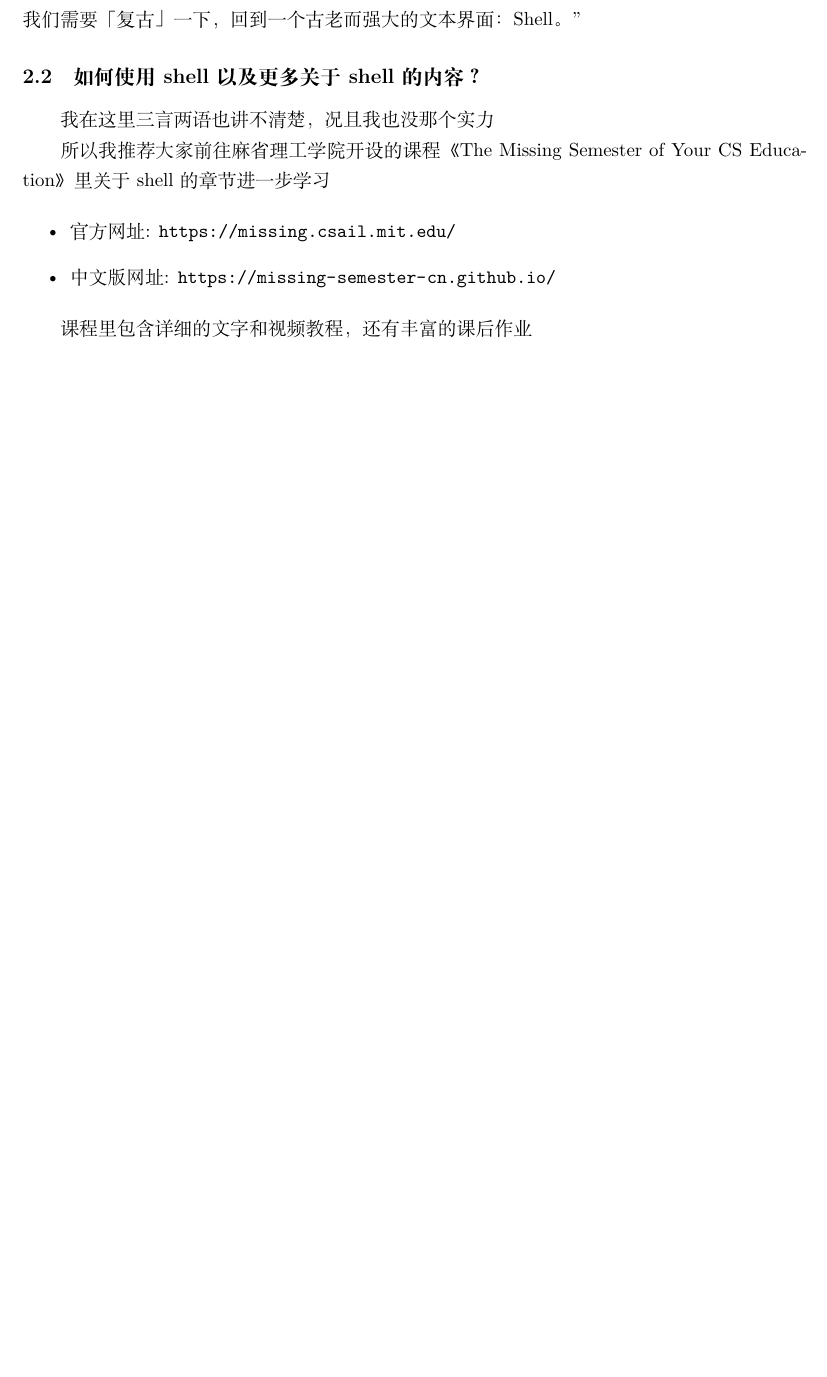
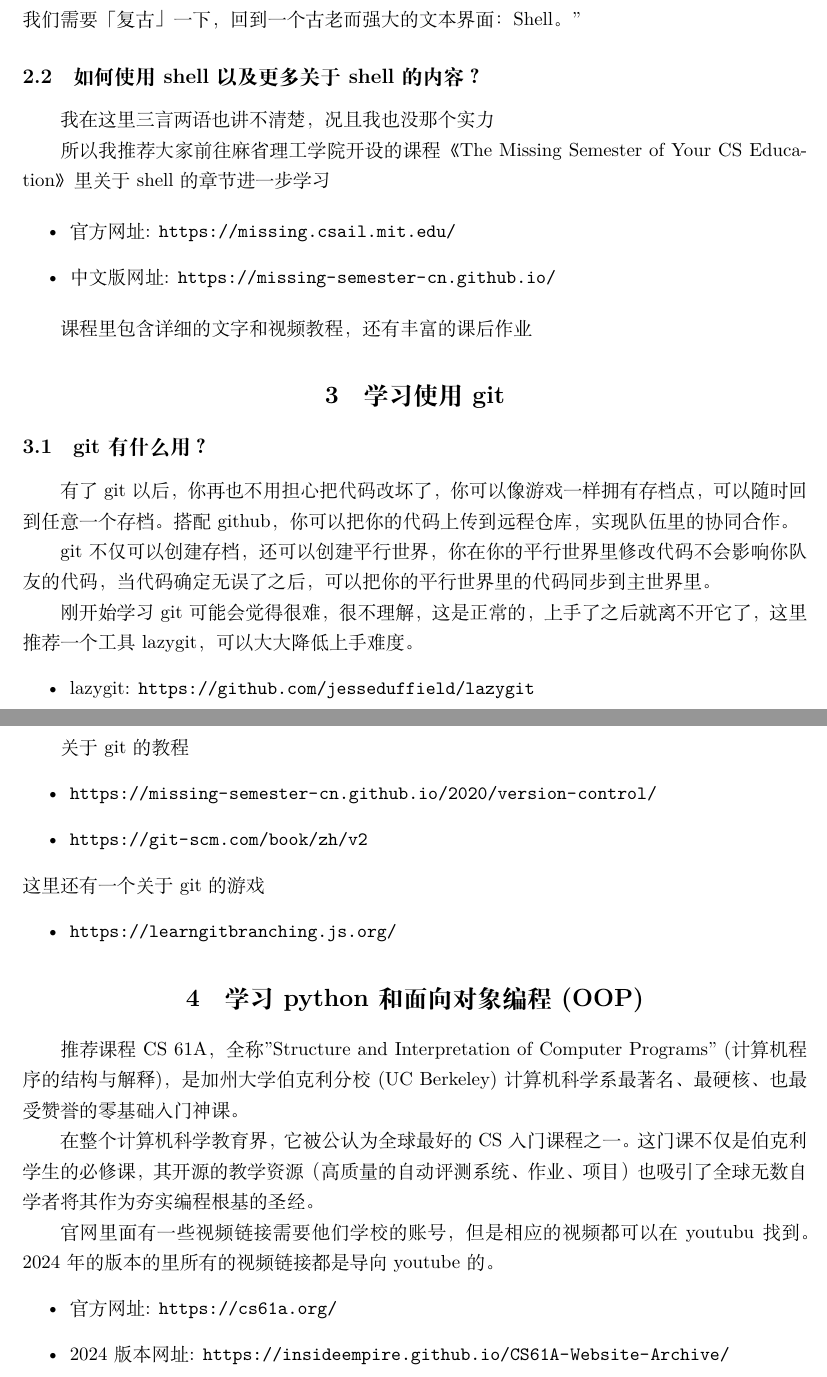
Before and after one commit to LR2933/robocup-3d-getting-started, a LaTeX document (3d入门指南.tex): part of page 3 of 3 before the commit and two parts of pages 3 and 4 of 4 after it, the two joined at a grey line, cut so that both start at the same text, the shorter picture padded with empty space. Compiled offline with XeLaTeX.

Commit message:
完成第四部分

```diff
--- a/3d入门指南.tex
+++ b/3d入门指南.tex
@@ -161,4 +161,38 @@ linux发行版成千上万，可以自行搜索并挑选自己喜欢的发行版
 
 课程里包含详细的文字和视频教程，还有丰富的课后作业
 
+\section{学习使用git}
+\subsection{git有什么用？}
+
+有了git以后，你再也不用担心把代码改坏了，你可以像游戏一样拥有存档点，可以随时回到任意一个存档。搭配github，你可以把你的代码上传到远程仓库，实现队伍里的协同合作。
+
+git不仅可以创建存档，还可以创建平行世界，你在你的平行世界里修改代码不会影响你队友的代码，当代码确定无误了之后，可以把你的平行世界里的代码同步到主世界里。
+
+刚开始学习git可能会觉得很难，很不理解，这是正常的，上手了之后就离不开它了，这里推荐一个工具lazygit，可以大大降低上手难度。
+\begin{itemize}
+    \item lazygit: \url{https://github.com/jesseduffield/lazygit}
+\end{itemize}
+
+关于git的教程
+\begin{itemize}
+    \item \url{https://missing-semester-cn.github.io/2020/version-control/}
+    \item \url{https://git-scm.com/book/zh/v2}
+\end{itemize}
+这里还有一个关于git的游戏
+\begin{itemize}
+    \item \url{https://learngitbranching.js.org/}
+\end{itemize}
+
+\section{学习python和面向对象编程(OOP)}
+推荐课程CS 61A，全称 "Structure and Interpretation of Computer Programs" (计算机程序的结构与解释)，是加州大学伯克利分校 (UC Berkeley) 计算机科学系最著名、最硬核、也最受赞誉的零基础入门神课。
+
+在整个计算机科学教育界，它被公认为全球最好的 CS 入门课程之一。这门课不仅是伯克利学生的必修课，其开源的教学资源（高质量的自动评测系统、作业、项目）也吸引了全球无数自学者将其作为夯实编程根基的圣经。
+
+官网里面有一些视频链接需要他们学校的账号，但是相应的视频都可以在youtubu找到。2024年的版本的里所有的视频链接都是导向youtube的。
+\begin{itemize}
+    \item 官方网址: \url{https://cs61a.org/}
+    \item 2024版本网址: \url{https://insideempire.github.io/CS61A-Website-Archive/}
+\end{itemize}
+
+
 \end{document}
```
